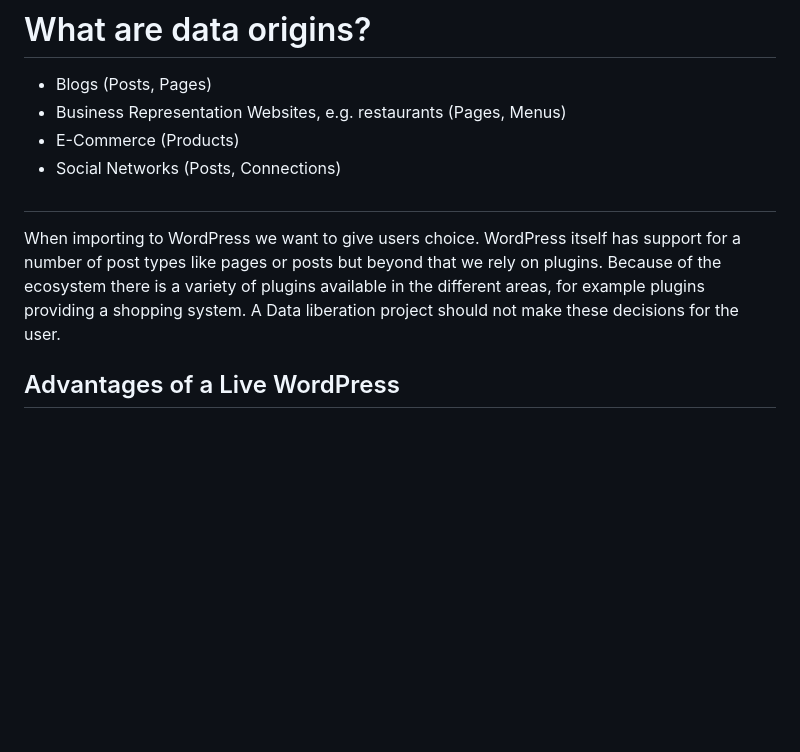
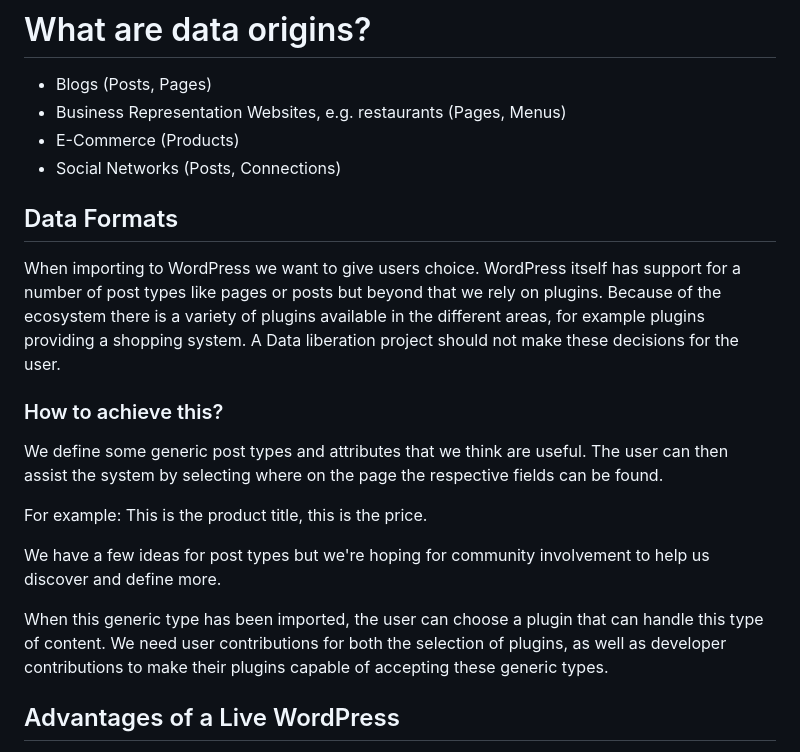
Before and after one commit to akirk/wcnl2024-presentation, a Markdown page: manuscript.md, the part around one of its changes. GitHub-like rendering; blank space fills up the shorter version.

Commit message:
Refine manuscript with clarifications on Data Liberation and plugin selection process.

```diff
--- a/manuscript.md
+++ b/manuscript.md
@@ -46,10 +45,18 @@ We also have the advantage of working with the data as it is visible to the user
 - E-Commerce (Products)
 - Social Networks (Posts, Connections)
 
-##
+## Data Formats
 
 When importing to WordPress we want to give users choice. WordPress itself has support for a number of post types like pages or posts but beyond that we rely on plugins. Because of the ecosystem there is a variety of plugins available in the different areas, for example plugins providing a shopping system. A Data liberation project should not make these decisions for the user.
 
+### How to achieve this?
+We define some generic post types and attributes that we think are useful. The user can then assist the system by selecting where on the page the respective fields can be found.
+
+For example: This is the product title, this is the price.
+
+We have a few ideas for post types but we're hoping for community involvement to help us discover and define more.
+
+When this generic type has been imported, the user can choose a plugin that can handle this type of content. We need user contributions for both the selection of plugins, as well as developer contributions to make their plugins capable of accepting these generic types.
 
 ## Advantages of a Live WordPress
 
```
Also changed, not shown: other parts of manuscript.md (+0 -1 lines).
